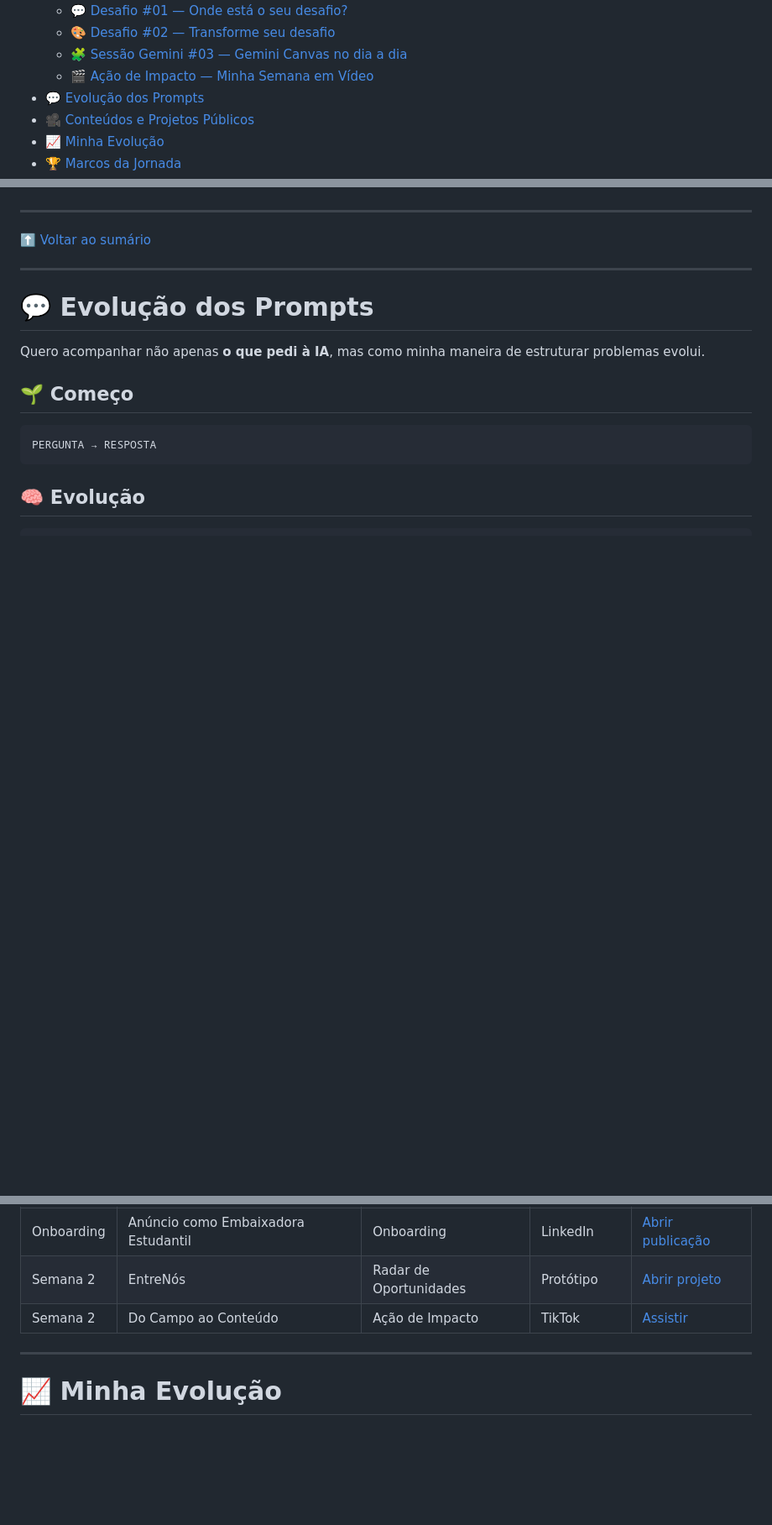
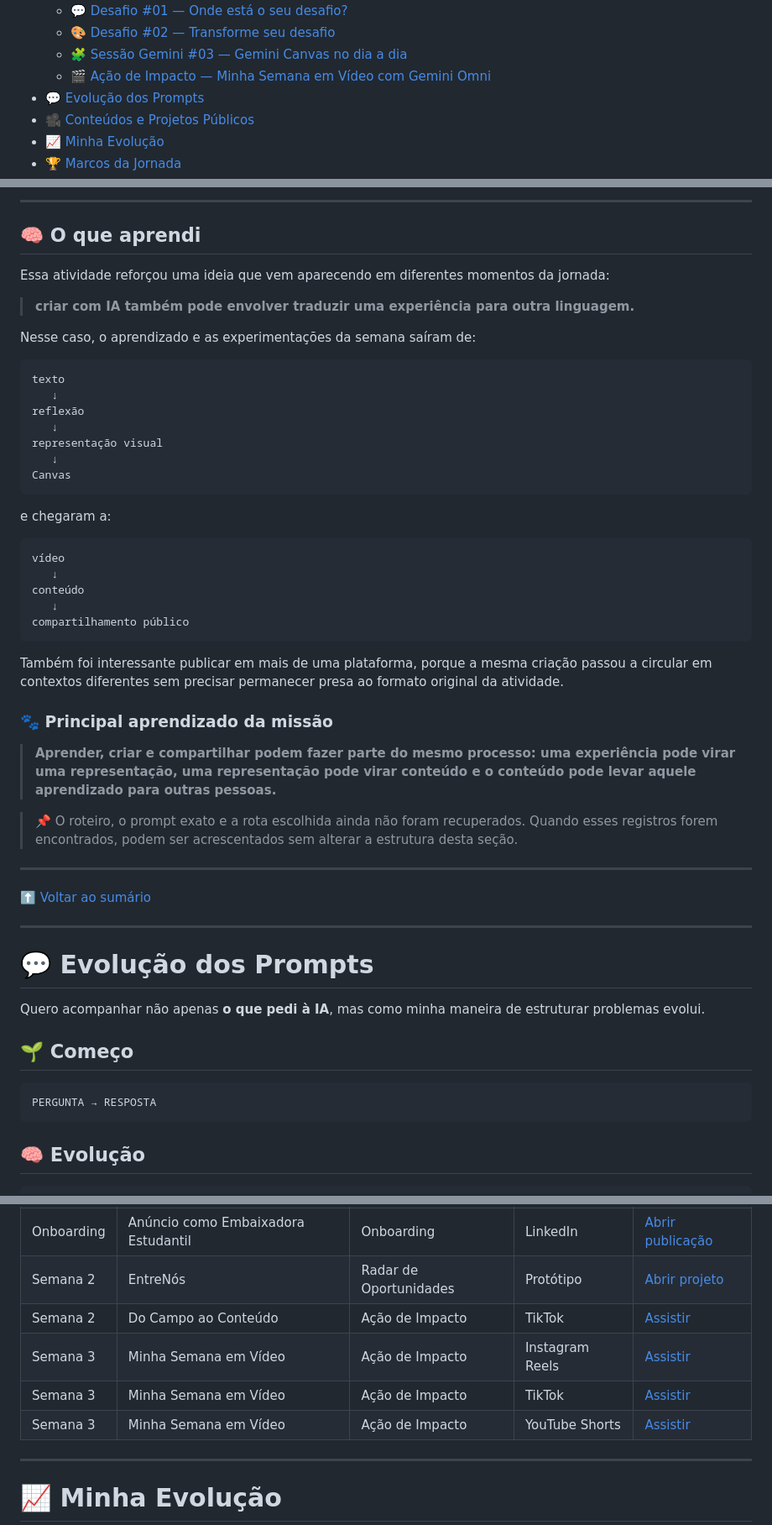
Before and after one commit to SouBeatrizKaroline/gemini-em-missao, a Markdown page: README.md, 3 parts joined by grey strips. Shown at 84% size. GitHub-like rendering; folded sections open; blank space fills up the shorter version.

````diff
--- a/README.md
+++ b/README.md
@@ -162,7 +162,7 @@ Nem toda atividade precisa conter todas essas partes. O README prioriza **fideli
   - [💬 Desafio #01 — Onde está o seu desafio?](#semana3-onde-desafio)
   - [🎨 Desafio #02 — Transforme seu desafio](#semana3-transforme-desafio)
   - [🧩 Sessão Gemini #03 — Gemini Canvas no dia a dia](#semana3-visualizacoes)
-  - [🎬 Ação de Impacto — Minha Semana em Vídeo](#semana3-video-omni)
+  - [🎬 Ação de Impacto — Minha Semana em Vídeo com Gemini Omni](#semana3-video-omni)
 - [💬 Evolução dos Prompts](#evolucao-prompts)
 - [🎥 Conteúdos e Projetos Públicos](#conteudos-publicacoes)
 - [📈 Minha Evolução](#minha-evolucao)
@@ -2833,3 +2970,40 @@ Até isso acontecer, o README não exibe vídeo, thumbnail ou métricas fictíci
+---
+
+## 🧠 O que aprendi
+
+Essa atividade reforçou uma ideia que vem aparecendo em diferentes momentos da jornada:
+
+> **criar com IA também pode envolver traduzir uma experiência para outra linguagem.**
+
+Nesse caso, o aprendizado e as experimentações da semana saíram de:
+
+```text
+texto
+   ↓
+reflexão
+   ↓
+representação visual
+   ↓
+Canvas
+```
+
+e chegaram a:
+
+```text
+vídeo
+   ↓
+conteúdo
+   ↓
+compartilhamento público
+```
+
+Também foi interessante publicar em mais de uma plataforma, porque a mesma criação passou a circular em contextos diferentes sem precisar permanecer presa ao formato original da atividade.
+
+### 🐾 Principal aprendizado da missão
+
+> **Aprender, criar e compartilhar podem fazer parte do mesmo processo: uma experiência pode virar uma representação, uma representação pode virar conteúdo e o conteúdo pode levar aquele aprendizado para outras pessoas.**
+
+> 📌 O roteiro, o prompt exato e a rota escolhida ainda não foram recuperados. Quando esses registros forem encontrados, podem ser acrescentados sem alterar a estrutura desta seção.
 
 ---
 
@@ -2977,6 +3151,9 @@ Nesta tabela aparecem apenas links públicos já recuperados.
 | Onboarding | Anúncio como Embaixadora Estudantil | Onboarding | LinkedIn | [Abrir publicação](https://www.linkedin.com/posts/beatrizkcs_embaixadoresestudantisgoogle-embaixadoresestudantisgooglegemini-activity-7494394307228049408-2Iqe?utm_source=share&utm_medium=member_desktop&rcm=ACoAACr1MqMByBIAjO5wlUJa0E77dw2bL0lnWOQ) |
 | Semana 2 | EntreNós | Radar de Oportunidades | Protótipo | [Abrir projeto](https://entrenos.goskip.app/) |
 | Semana 2 | Do Campo ao Conteúdo | Ação de Impacto | TikTok | [Assistir](https://vt.tiktok.com/ZSq8K1pdS/) |
+| Semana 3 | Minha Semana em Vídeo | Ação de Impacto | Instagram Reels | [Assistir](https://www.instagram.com/reel/DdKJ6b7ukht/?stkn=a3dsNHB2Y2JtMDZ4) |
+| Semana 3 | Minha Semana em Vídeo | Ação de Impacto | TikTok | [Assistir](https://www.tiktok.com/@1aspiraqualquer/video/7684356709984259335?is_from_webapp=1&sender_device=pc) |
+| Semana 3 | Minha Semana em Vídeo | Ação de Impacto | YouTube Shorts | [Assistir](https://youtube.com/shorts/G8pfajemQfI?si=qbdQBbPdJsNUrIa2) |
 
 ---
 
````
Also changed, not shown: other parts of README.md (+155 -18 lines).
